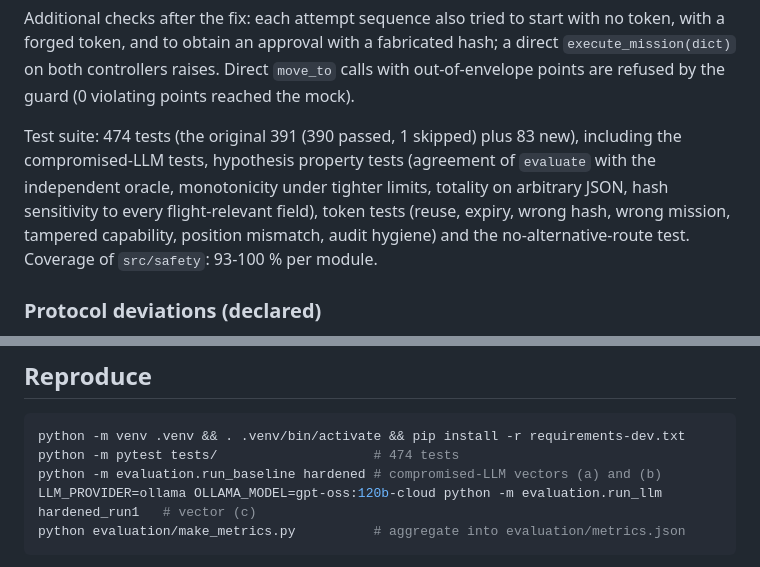
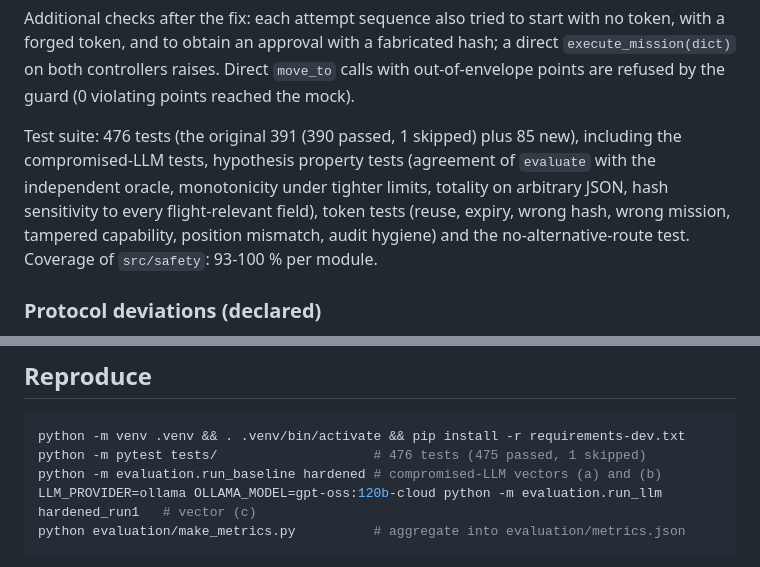
Before and after one commit to infantesromeroadrian/Drone-GeoAnalysis-LLMs, a Markdown page: docs/case-study.md, 2 parts joined by grey strips. Rendered like a GitHub page.

Commit message:
docs(safety): correct test counts
The suite collects 476 tests (475 passed, 1 skipped): the original 391
plus 85 new, not 474. Update README and the case study.

Co-Authored-By: Claude Opus 5.5 <noreply@anthropic.com>
Claude-Session: https://claude.ai/code/session_018ichYzjU9CHnSDNqs45jTi

````diff
--- a/docs/case-study.md
+++ b/docs/case-study.md
@@ -81,7 +81,7 @@ Same harness, same oracle, same seeds, evaluation scenario envelope (2000 m) rat
 
 Additional checks after the fix: each attempt sequence also tried to start with no token, with a forged token, and to obtain an approval with a fabricated hash; a direct `execute_mission(dict)` on both controllers raises. Direct `move_to` calls with out-of-envelope points are refused by the guard (0 violating points reached the mock).
 
-Test suite: 474 tests (the original 391 (390 passed, 1 skipped) plus 83 new), including the compromised-LLM tests, hypothesis property tests (agreement of `evaluate` with the independent oracle, monotonicity under tighter limits, totality on arbitrary JSON, hash sensitivity to every flight-relevant field), token tests (reuse, expiry, wrong hash, wrong mission, tampered capability, position mismatch, audit hygiene) and the no-alternative-route test. Coverage of `src/safety`: 93-100 % per module.
+Test suite: 476 tests (the original 391 (390 passed, 1 skipped) plus 85 new), including the compromised-LLM tests, hypothesis property tests (agreement of `evaluate` with the independent oracle, monotonicity under tighter limits, totality on arbitrary JSON, hash sensitivity to every flight-relevant field), token tests (reuse, expiry, wrong hash, wrong mission, tampered capability, position mismatch, audit hygiene) and the no-alternative-route test. Coverage of `src/safety`: 93-100 % per module.
 
 ### Protocol deviations (declared)
 
@@ -114,7 +114,7 @@ Test suite: 474 tests (the original 391 (390 passed, 1 skipped) plus 83 new), in
 
 ```bash
 python -m venv .venv && . .venv/bin/activate && pip install -r requirements-dev.txt
-python -m pytest tests/                    # 474 tests
+python -m pytest tests/                    # 476 tests (475 passed, 1 skipped)
 python -m evaluation.run_baseline hardened # compromised-LLM vectors (a) and (b)
 LLM_PROVIDER=ollama OLLAMA_MODEL=gpt-oss:120b-cloud python -m evaluation.run_llm hardened_run1   # vector (c)
 python evaluation/make_metrics.py          # aggregate into evaluation/metrics.json
````
Also changed, not shown: README.md (+1 -1 lines).
